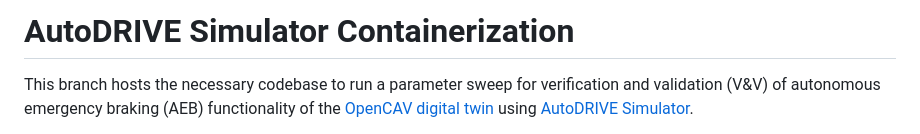
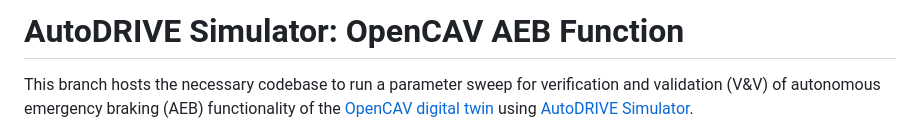
Before and after one commit to AutoDRIVE-Ecosystem/AutoDRIVE-Simulator-HPC, a Markdown page: README.md, the part around the change. Rendered like a GitHub page.

```diff
--- a/README.md
+++ b/README.md
@@ -1,4 +1,4 @@
-# AutoDRIVE Simulator Containerization
+# AutoDRIVE Simulator: OpenCAV AEB Function
 
 This branch hosts the necessary codebase to run a parameter sweep for verification and validation (V&V) of autonomous emergency braking (AEB) functionality of the [OpenCAV digital twin](https://youtu.be/YIZz_8rLgZQ) using [AutoDRIVE Simulator](https://youtu.be/t0CgNR_LgrQ).
 
```
